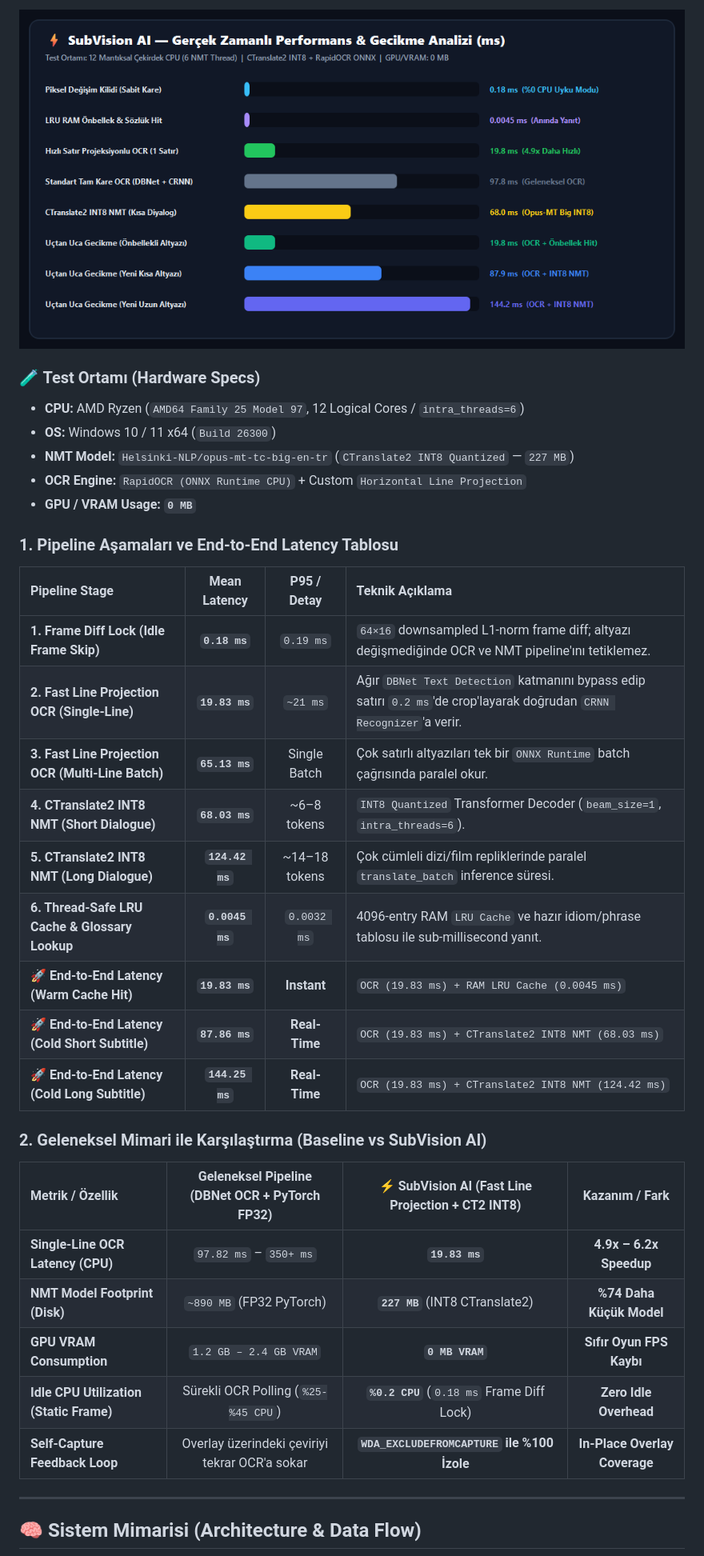
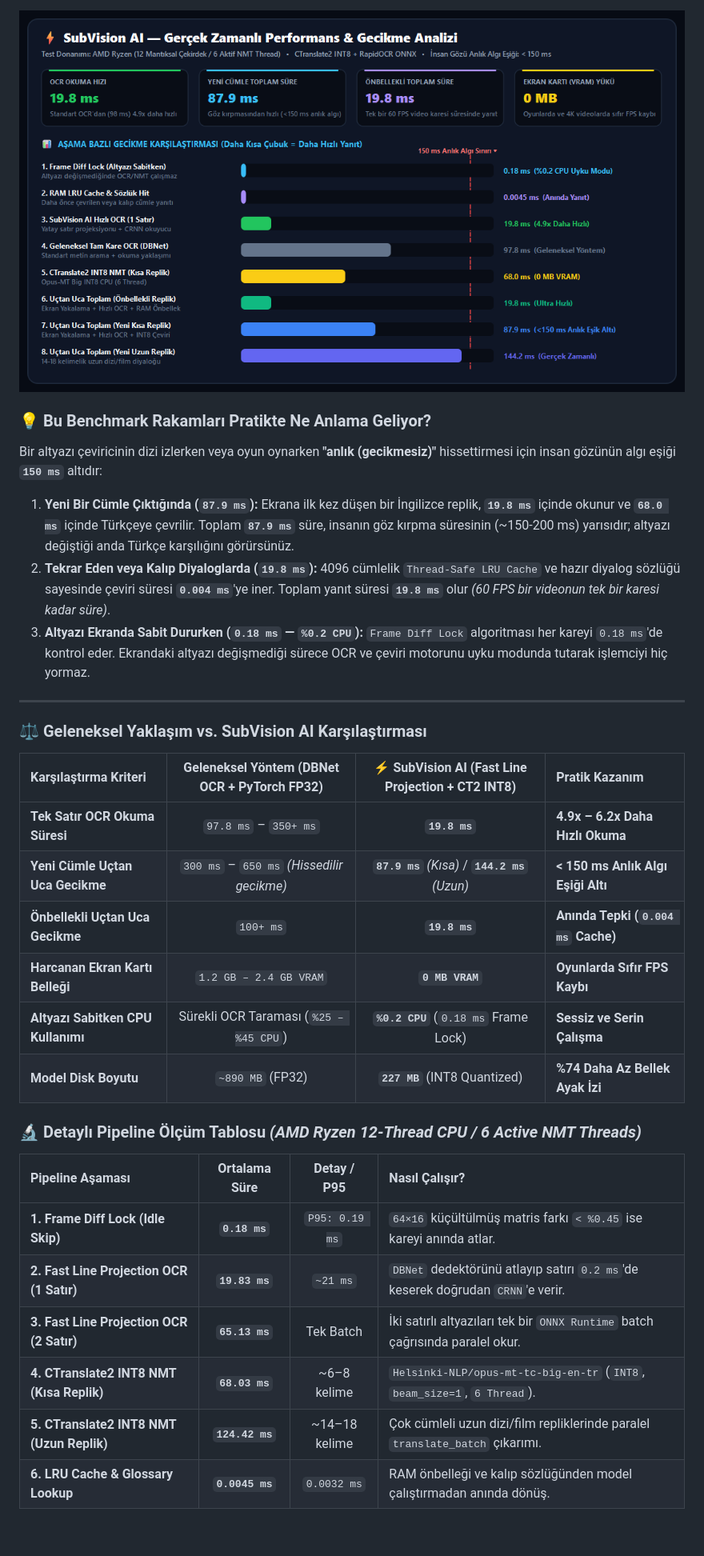
Before and after one commit to Andacbasaran/subvision-ai-subtitle-translator, a Markdown page: README.md, the part around one of its changes. Shown at 80% size. Rendered like a GitHub page; pictures changed too: assets/benchmark_chart.png; blank space fills up the shorter version.

```diff
--- a/README.md
+++ b/README.md
@@ -42,39 +63,37 @@ Repo içerisindeki **[`benchmark.py`](benchmark.py)** script'i veya arayüzdeki
 
 <div align="center">
-  <img src="assets/benchmark_chart.png" alt="SubVision AI Performance Benchmark Chart" width="900" />
+  <img src="assets/benchmark_chart.png" alt="SubVision AI Performance Benchmark Chart" width="960" />
 </div>
 
-### 🧪 Test Ortamı (Hardware Specs)
-* **CPU:** AMD Ryzen (`AMD64 Family 25 Model 97`, 12 Logical Cores / `intra_threads=6`)
-* **OS:** Windows 10 / 11 x64 (`Build 26300`)
-* **NMT Model:** `Helsinki-NLP/opus-mt-tc-big-en-tr` (`CTranslate2 INT8 Quantized` — `227 MB`)
-* **OCR Engine:** `RapidOCR (ONNX Runtime CPU)` + Custom `Horizontal Line Projection`
-* **GPU / VRAM Usage:** **`0 MB`**
+### 💡 Bu Benchmark Rakamları Pratikte Ne Anlama Geliyor?
 
-### 1. Pipeline Aşamaları ve End-to-End Latency Tablosu
+Bir altyazı çeviricinin dizi izlerken veya oyun oynarken **"anlık (gecikmesiz)"** hissettirmesi için insan gözünün algı eşiği **`150 ms`** altıdır:
 
-| Pipeline Stage | Mean Latency | P95 / Detay | Teknik Açıklama |
-| :--- | :---: | :---: | :--- |
-| **1. Frame Diff Lock (Idle Frame Skip)** | **`0.18 ms`** | `0.19 ms` | `64×16` downsampled L1-norm frame diff; altyazı değişmediğinde OCR ve NMT pipeline'ını tetiklemez. |
-| **2. Fast Line Projection OCR (Single-Line)** | **`19.83 ms`** | `~21 ms` | Ağır `DBNet Text Detection` katmanını bypass edip satırı `0.2 ms`'de crop'layarak doğrudan `CRNN Recognizer`'a verir. |
-| **3. Fast Line Projection OCR (Multi-Line Batch)** | **`65.13 ms`** | Single Batch | Çok satırlı altyazıları tek bir `ONNX Runtime` batch çağrısında paralel okur. |
-| **4. CTranslate2 INT8 NMT (Short Dialogue)** | **`68.03 ms`** | ~6–8 tokens | `INT8 Quantized` Transformer Decoder (`beam_size=1`, `intra_threads=6`). |
-| **5. CTranslate2 INT8 NMT (Long Dialogue)** | **`124.42 ms`** | ~14–18 tokens | Çok cümleli dizi/film repliklerinde paralel `translate_batch` inference süresi. |
-| **6. Thread-Safe LRU Cache & Glossary Lookup** | **`0.0045 ms`** | `0.0032 ms` | 4096-entry RAM `LRU Cache` ve hazır idiom/phrase tablosu ile sub-millisecond yanıt. |
-| **🚀 End-to-End Latency (Warm Cache Hit)** | **`19.83 ms`** | **Instant** | `OCR (19.83 ms) + RAM LRU Cache (0.0045 ms)` |
-| **🚀 End-to-End Latency (Cold Short Subtitle)** | **`87.86 ms`** | **Real-Time** | `OCR (19.83 ms) + CTranslate2 INT8 NMT (68.03 ms)` |
-| **🚀 End-to-End Latency (Cold Long Subtitle)** | **`144.25 ms`** | **Real-Time** | `OCR (19.83 ms) + CTranslate2 INT8 NMT (124.42 ms)` |
-
-### 2. Geleneksel Mimari ile Karşılaştırma (Baseline vs SubVision AI)
-
-| Metrik / Özellik | Geleneksel Pipeline (DBNet OCR + PyTorch FP32) | ⚡ SubVision AI (Fast Line Projection + CT2 INT8) | Kazanım / Fark |
-| :--- | :---: | :---: | :---: |
-| **Single-Line OCR Latency (CPU)** | `97.82 ms` – `350+ ms` | **`19.83 ms`** | **4.9x – 6.2x Speedup** |
-| **NMT Model Footprint (Disk)** | `~890 MB` (FP32 PyTorch) | **`227 MB`** (INT8 CTranslate2) | **%74 Daha Küçük Model** |
-| **GPU VRAM Consumption** | `1.2 GB – 2.4 GB VRAM` | **`0 MB VRAM`** | **Sıfır Oyun FPS Kaybı** |
-| **Idle CPU Utilization (Static Frame)** | Sürekli OCR Polling (`%25-%45 CPU`) | **`%0.2 CPU`** (`0.18 ms` Frame Diff Lock) | **Zero Idle Overhead** |
-| **Self-Capture Feedback Loop** | Overlay üzerindeki çeviriyi tekrar OCR'a sokar | **`WDA_EXCLUDEFROMCAPTURE` ile %100 İzole** | **In-Place Overlay Coverage** |
+1. **Yeni Bir Cümle Çıktığında (`87.9 ms`):** Ekrana ilk kez düşen bir İngilizce replik, **`19.8 ms`** içinde okunur ve **`68.0 ms`** içinde Türkçeye çevrilir. Toplam **`87.9 ms`** süre, insanın göz kırpma süresinin (~150-200 ms) yarısıdır; altyazı değiştiği anda Türkçe karşılığını görürsünüz.
+2. **Tekrar Eden veya Kalıp Diyaloglarda (`19.8 ms`):** 4096 cümlelik `Thread-Safe LRU Cache` ve hazır diyalog sözlüğü sayesinde çeviri süresi **`0.004 ms`**'ye iner. Toplam yanıt süresi **`19.8 ms`** olur *(60 FPS bir videonun tek bir karesi kadar süre)*.
+3. **Altyazı Ekranda Sabit Dururken (`0.18 ms` — `%0.2 CPU`):** `Frame Diff Lock` algoritması her kareyi `0.18 ms`'de kontrol eder. Ekrandaki altyazı değişmediği sürece OCR ve çeviri motorunu uyku modunda tutarak işlemciyi hiç yormaz.
 
 ---
 
-## 🧠 Sistem Mimarisi (Architecture & Data Flow)
+### ⚖️ Geleneksel Yaklaşım vs. SubVision AI Karşılaştırması
+
+| Karşılaştırma Kriteri | Geleneksel Yöntem (DBNet OCR + PyTorch FP32) | ⚡ SubVision AI (Fast Line Projection + CT2 INT8) | Pratik Kazanım |
+| :--- | :---: | :---: | :--- |
+| **Tek Satır OCR Okuma Süresi** | `97.8 ms` – `350+ ms` | **`19.8 ms`** | **4.9x – 6.2x Daha Hızlı Okuma** |
+| **Yeni Cümle Uçtan Uca Gecikme** | `300 ms` – `650 ms` *(Hissedilir gecikme)* | **`87.9 ms`** *(Kısa)* / **`144.2 ms`** *(Uzun)* | **< 150 ms Anlık Algı Eşiği Altı** |
+| **Önbellekli Uçtan Uca Gecikme** | `100+ ms` | **`19.8 ms`** | **Anında Tepki (`0.004 ms` Cache)** |
+| **Harcanan Ekran Kartı Belleği** | `1.2 GB – 2.4 GB VRAM` | **`0 MB VRAM`** | **Oyunlarda Sıfır FPS Kaybı** |
+| **Altyazı Sabitken CPU Kullanımı** | Sürekli OCR Taraması (`%25 – %45 CPU`) | **`%0.2 CPU`** (`0.18 ms` Frame Lock) | **Sessiz ve Serin Çalışma** |
+| **Model Disk Boyutu** | `~890 MB` (FP32) | **`227 MB`** (INT8 Quantized) | **%74 Daha Az Bellek Ayak İzi** |
+
+### 🔬 Detaylı Pipeline Ölçüm Tablosu *(AMD Ryzen 12-Thread CPU / 6 Active NMT Threads)*
+
+| Pipeline Aşaması | Ortalama Süre | Detay / P95 | Nasıl Çalışır? |
+| :--- | :---: | :---: | :--- |
+| **1. Frame Diff Lock (Idle Skip)** | **`0.18 ms`** | `P95: 0.19 ms` | `64×16` küçültülmüş matris farkı `< %0.45` ise kareyi anında atlar. |
+| **2. Fast Line Projection OCR (1 Satır)** | **`19.83 ms`** | `~21 ms` | `DBNet` dedektörünü atlayıp satırı `0.2 ms`'de keserek doğrudan `CRNN`'e verir. |
+| **3. Fast Line Projection OCR (2 Satır)** | **`65.13 ms`** | Tek Batch | İki satırlı altyazıları tek bir `ONNX Runtime` batch çağrısında paralel okur. |
+| **4. CTranslate2 INT8 NMT (Kısa Replik)** | **`68.03 ms`** | ~6–8 kelime | `Helsinki-NLP/opus-mt-tc-big-en-tr` (`INT8`, `beam_size=1`, `6 Thread`). |
+| **5. CTranslate2 INT8 NMT (Uzun Replik)** | **`124.42 ms`** | ~14–18 kelime | Çok cümleli uzun dizi/film repliklerinde paralel `translate_batch` çıkarımı. |
+| **6. LRU Cache & Glossary Lookup** | **`0.0045 ms`** | `0.0032 ms` | RAM önbelleği ve kalıp sözlüğünden model çalıştırmadan anında dönüş. |
+
```
Also changed, not shown: other parts of README.md (+67 -78 lines), assets/app_icon.png, assets/ui_preview.png, 4 other files.
